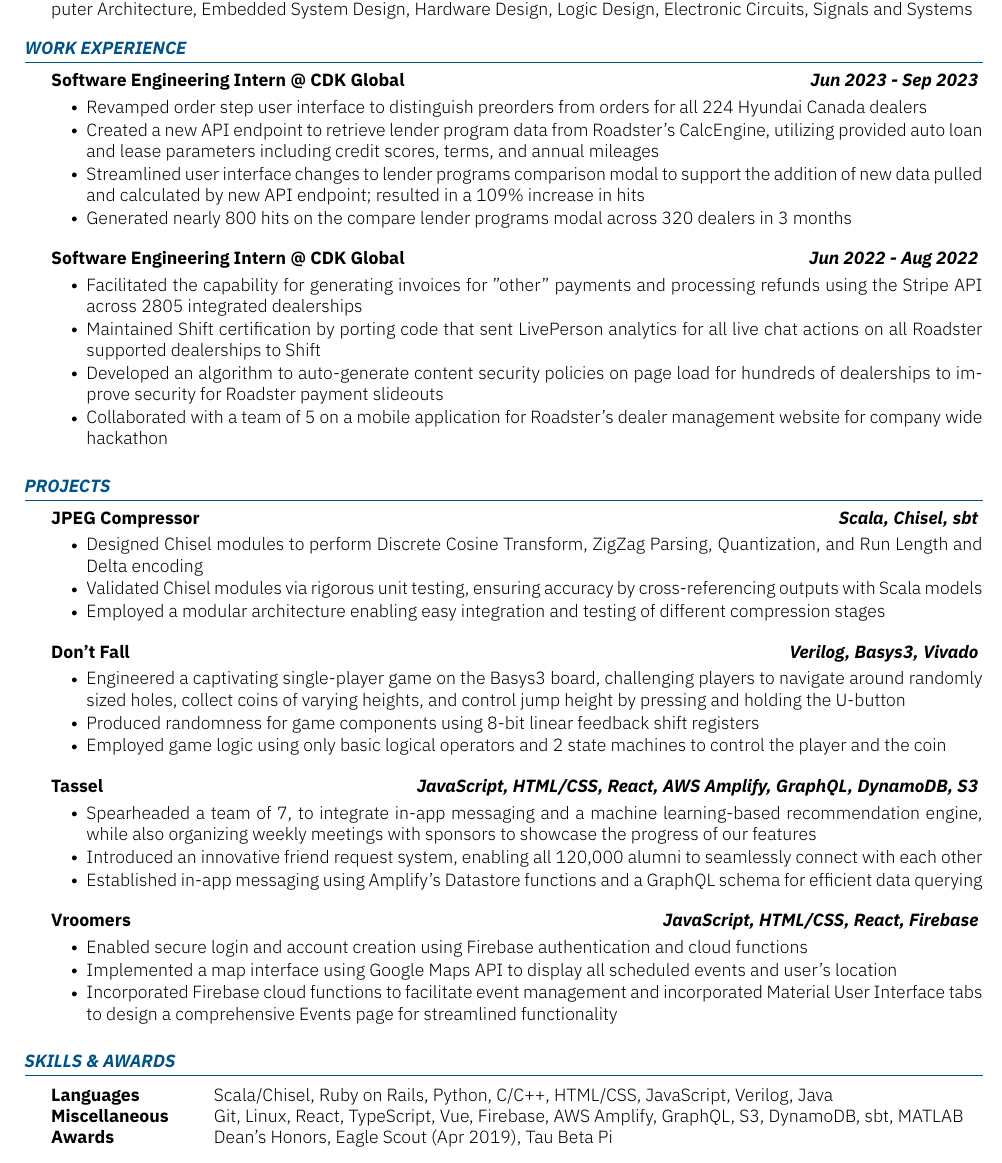
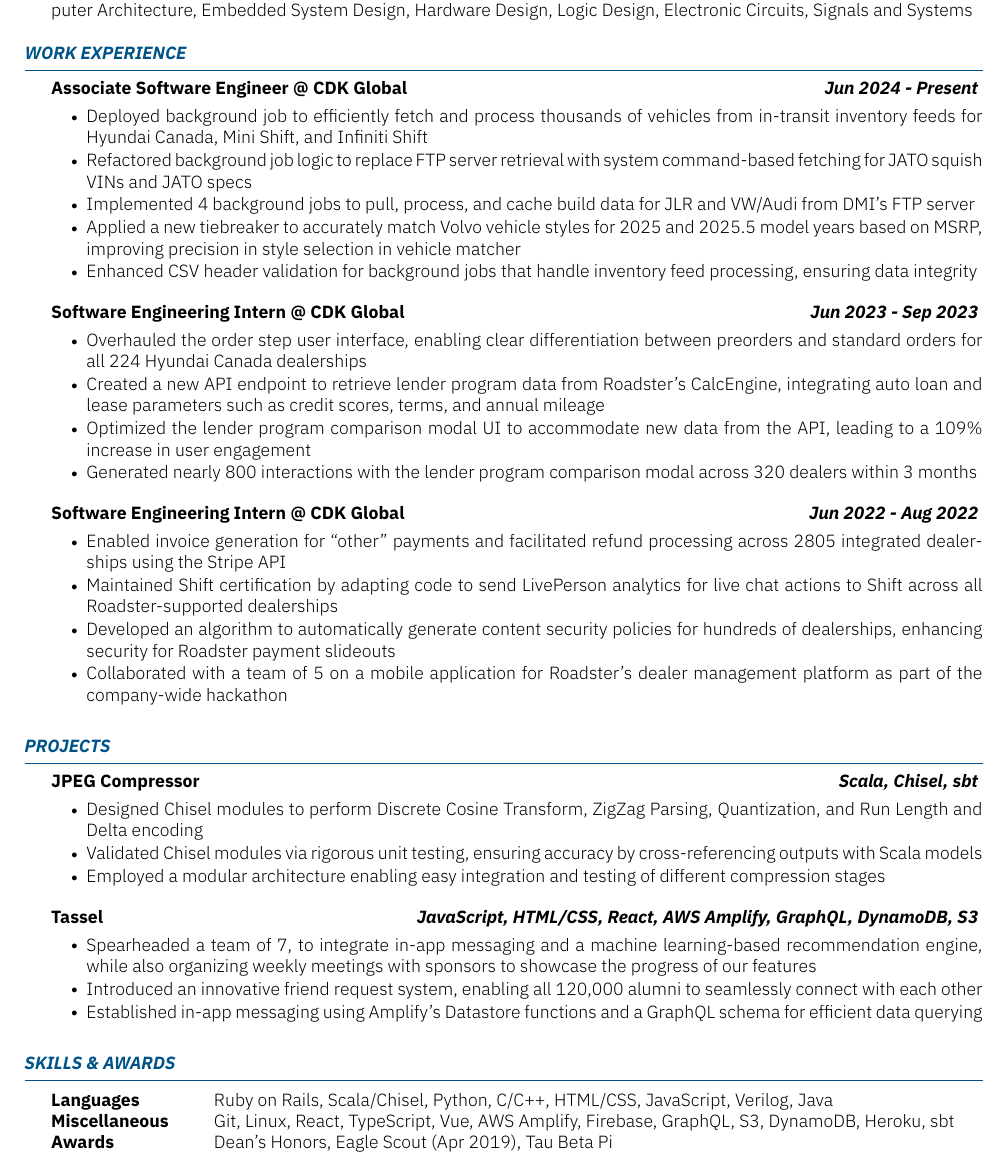
Before and after one commit to Darren-lin/home, a LaTeX CV (resume-builder/resume.tex, which reads resume-builder/resume.cls): part of the page, cut so that both start at the same text. Compiled offline with XeLaTeX.

Commit message:
update resume with fte

```diff
--- a/resume-builder/resume.cls
+++ b/resume-builder/resume.cls
@@ -1,6 +1,6 @@
 % Class Identifier and Version
 \ProvidesClass{resume}[2023/06/06 Dlin class]
-% \NeedsTeXFormat{LaTeX2e}
+\NeedsTeXFormat{LaTeX2e}
 
 % Set font size and paper type
 \LoadClass[10pt,letterpaper]{article}
@@ -12,7 +12,7 @@
 \RequirePackage[parfill]{parskip}
 
 % Set margin width
-\RequirePackage[hmargin=1.25cm,vmargin=0.75cm]{geometry}
+\RequirePackage[hmargin=1.25cm,vmargin=0.5cm]{geometry}
 
 % Use cool fonts
 \RequirePackage{fontspec}
@@ -174,7 +174,7 @@
     \phantomsection
     \addcontentsline{toc}{subsection}{#1}
     \textbf{#1} \hfill \textit{#3} \newline
-    \textit{#2} \hfill \textit{#4}
+    #2 \hfill \textit{#4}
     \smallskip
     \begin{list}{}{
         \leftmargin=0em \itemindent=0em \labelwidth=0em \labelsep=0em
--- a/resume-builder/resume.tex
+++ b/resume-builder/resume.tex
@@ -18,18 +18,25 @@
 \end{section}
 
 \begin{section}{WORK EXPERIENCE}
+    \begin{subsection}{Associate Software Engineer @ CDK Global}{}{\textbf{Jun 2024 - Present}}{}
+        \item Deployed background job to efficiently fetch and process thousands of vehicles from in-transit inventory feeds for Hyundai Canada, Mini Shift, and Infiniti Shift
+        \item Refactored background job logic to replace FTP server retrieval with system command-based fetching for JATO squish VINs and JATO specs
+        \item Implemented 4 background jobs to pull, process, and cache build data for JLR and VW/Audi from DMI's FTP server
+        \item Applied a new tiebreaker to accurately match Volvo vehicle styles for 2025 and 2025.5 model years based on MSRP, improving precision in style selection in vehicle matcher
+        \item Enhanced CSV header validation for background jobs that handle inventory feed processing, ensuring data integrity
+    \end{subsection}
     \begin{subsection}{Software Engineering Intern @ CDK Global}{}{\textbf{Jun 2023 - Sep 2023}}{}
-        \item Revamped order step user interface to distinguish preorders from orders for all 224 Hyundai Canada dealers
-        \item Created a new API endpoint to retrieve lender program data from Roadster’s CalcEngine, utilizing provided auto loan and lease parameters including credit scores, terms, and annual mileages
-        \item Streamlined user interface changes to lender programs comparison modal to support the addition of new data pulled and calculated by new API endpoint; resulted in a 109\% increase in hits
-        \item Generated nearly 800 hits on the compare lender programs modal across 320 dealers in 3 months
+        \item Overhauled the order step user interface, enabling clear differentiation between preorders and standard orders for all 224 Hyundai Canada dealerships
+        \item Created a new API endpoint to retrieve lender program data from Roadster's CalcEngine, integrating auto loan and lease parameters such as credit scores, terms, and annual mileage
+        \item Optimized the lender program comparison modal UI to accommodate new data from the API, leading to a 109\% increase in user engagement
+        \item Generated nearly 800 interactions with the lender program comparison modal across 320 dealers within 3 months
     \end{subsection}
 
     \begin{subsection}{Software Engineering Intern @ CDK Global}{}{\textbf{Jun 2022 - Aug 2022}}{}
-        \item Facilitated the capability for generating invoices for ”other” payments and processing refunds using the Stripe API across 2805 integrated dealerships
-        \item Maintained Shift certification by porting code that sent LivePerson analytics for all live chat actions on all Roadster supported dealerships to Shift
-        \item Developed an algorithm to auto-generate content security policies on page load for hundreds of dealerships to improve security for Roadster payment slideouts
-        \item Collaborated with a team of 5 on a mobile application for Roadster’s dealer management website for company wide hackathon
+        \item Enabled invoice generation for “other” payments and facilitated refund processing across 2805 integrated dealerships using the Stripe API
+        \item Maintained Shift certification by adapting code to send LivePerson analytics for live chat actions to Shift across all Roadster-supported dealerships
+        \item Developed an algorithm to automatically generate content security policies for hundreds of dealerships, enhancing security for Roadster payment slideouts
+        \item Collaborated with a team of 5 on a mobile application for Roadster’s dealer management platform as part of the company-wide hackathon
     \end{subsection}
 \end{section}
 \begin{section}{PROJECTS}
@@ -38,27 +45,18 @@
     \item Validated Chisel modules via rigorous unit testing, ensuring accuracy by cross-referencing outputs with Scala models
     \item Employed a modular architecture enabling easy integration and testing of different compression stages
 \end{subsection}
-\begin{subsection}{Don't Fall}{}{\textbf{Verilog, Basys3, Vivado}}{}
-    \item Engineered a captivating single-player game on the Basys3 board, challenging players to navigate around randomly sized holes, collect coins of varying heights, and control jump height by pressing and holding the U-button
-    \item Produced randomness for game components using 8-bit linear feedback shift registers
-    \item Employed game logic using only basic logical operators and 2 state machines to control the player and the coin
-\end{subsection}
 \begin{subsection}{Tassel}{}{\textbf{JavaScript, HTML/CSS, React, AWS Amplify, GraphQL, DynamoDB, S3}}{}
     \item Spearheaded a team of 7, to integrate in-app messaging and a machine learning-based recommendation engine, while also organizing weekly meetings with sponsors to showcase the progress of our features
     \item Introduced an innovative friend request system, enabling all 120,000 alumni to seamlessly connect with each other
     \item Established in-app messaging using Amplify's Datastore functions and a GraphQL schema for efficient data querying
 \end{subsection}
-\begin{subsection}{Vroomers}{}{\textbf{JavaScript, HTML/CSS, React, Firebase}}{}
-    \item Enabled secure login and account creation using Firebase authentication and cloud functions
-    \item Implemented a map interface using Google Maps API to display all scheduled events and user's location
-    \item Incorporated Firebase cloud functions to facilitate event management and incorporated Material User Interface tabs to design a comprehensive Events page for streamlined functionality
-\end{subsection}
 \end{section}
 
 \sectiontable{SKILLS \& AWARDS}{
-    \entry{Languages}{Scala/Chisel, Ruby on Rails, Python, C/C++, HTML/CSS, JavaScript, Verilog, Java}
-    \entry{Miscellaneous}{Git, Linux, React, TypeScript, Vue, Firebase, AWS Amplify, GraphQL, S3, DynamoDB, sbt, MATLAB}
+    \entry{Languages}{Ruby on Rails, Scala/Chisel, Python, C/C++, HTML/CSS, JavaScript, Verilog, Java}
+    \entry{Miscellaneous}{Git, Linux, React, TypeScript, Vue, AWS Amplify, Firebase, GraphQL, S3, DynamoDB, Heroku, sbt}
     \entry{Awards}{Dean’s Honors, Eagle Scout (Apr 2019), Tau Beta Pi}
+
 }
 
 \end{document}
```
Also changed, not shown: resume-builder/resume.tex (2 more changed lines).
